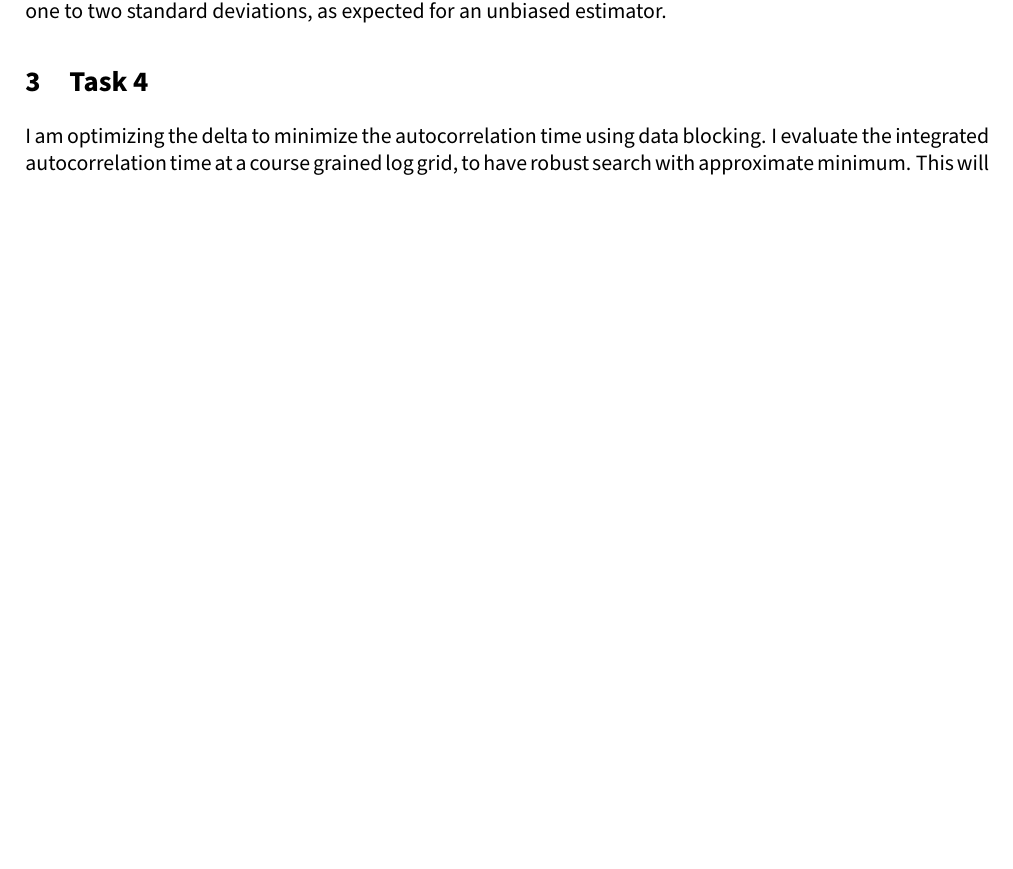
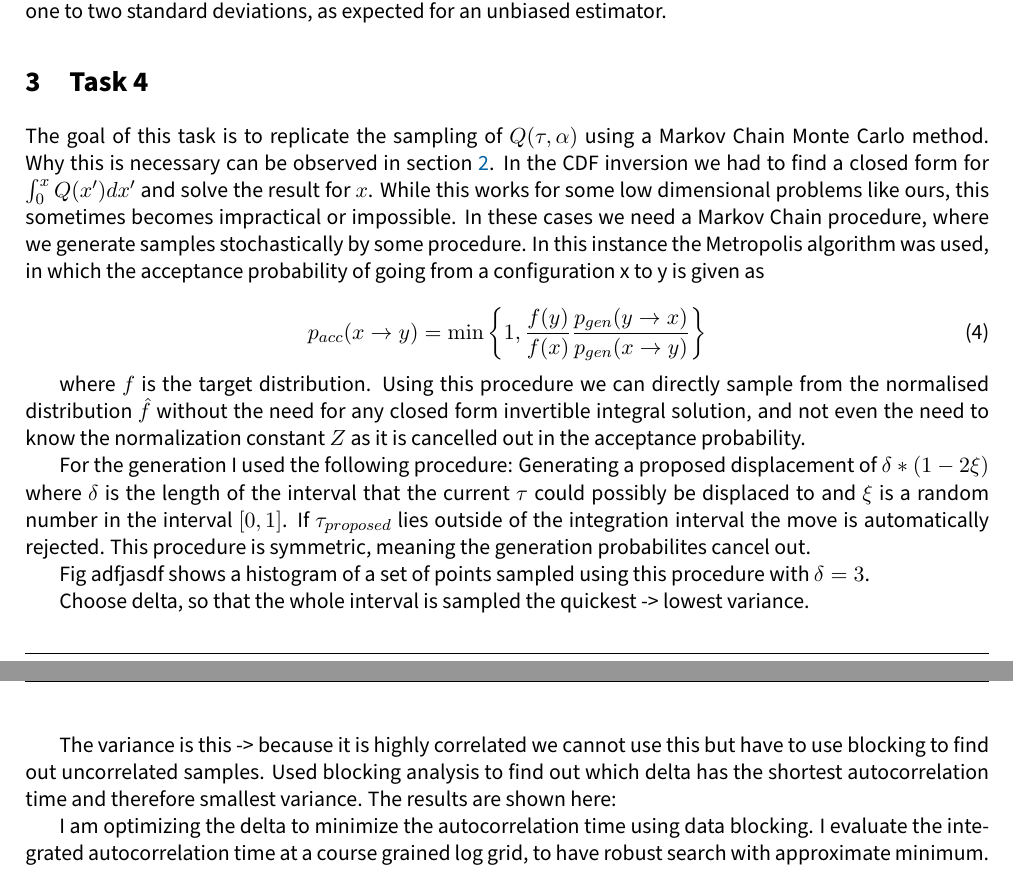
Before and after one commit to lordVelisch/diagrammatic-monte-carlo-solver, a LaTeX document (report/report.tex): part of page 3 of 3 before the commit and two parts of pages 3 and 4 of 4 after it, the two joined at a grey line, cut so that both start at the same text, the shorter picture padded with empty space. Compiled offline with pdfLaTeX.

```diff
--- a/report/report.tex
+++ b/report/report.tex
@@ -165,6 +165,27 @@
 
     \section{Task 4}
 
+    The goal of this task is to replicate the sampling of $Q(\tau, \alpha)$ using a Markov Chain Monte Carlo method.
+    Why this is necessary can be observed in section \ref{sec:task-3}. In the CDF inversion we had to find a closed form for $\int_{0}^{x} Q(x') dx'$ and solve the result for $x$. While this works for some low dimensional problems like ours, this sometimes becomes impractical or impossible. In these cases we need a Markov Chain procedure, where we generate samples stochastically by some procedure. In this instance the Metropolis algorithm was used, in which the acceptance probability of going from a configuration x to y is given as
+
+    \begin{equation}
+        \label{eq:metropolis}
+        p_{acc}(x\to y)= \min\left\{ 1, \frac{f(y)}{f(x)} \frac{p_{gen}(y\to x)}{p_{gen}(x\to y)} \right\}
+    \end{equation}
+
+    where $f$ is the target distribution. Using this procedure we can directly sample from the normalised distribution $\hat{f}$ without the need for any closed form invertible integral solution, and not even the need to know the normalization constant $Z$ as it is cancelled out in the acceptance probability.
+
+    For the generation I used the following procedure: Generating a proposed displacement of $ \delta * (1-2\xi)$ where $\delta$ is the length of the interval that the current $\tau$ could possibly be displaced to and $\xi$ is a random number in the interval $[0,1]$. If $\tau_{proposed}$ lies outside of the integration interval the move is automatically rejected. This procedure is symmetric, meaning the generation probabilites cancel out.
+
+    Fig adfjasdf shows a histogram of a set of points sampled using this procedure with $\delta=3$.
+
+    Choose delta, so that the whole interval is sampled the quickest -> lowest variance.
+
+    The variance is this -> because it is highly correlated we cannot use this but have to use blocking to find out uncorrelated samples. Used blocking analysis to find out which delta has the shortest autocorrelation time and therefore smallest variance. The results are shown here:
+
+
+
+
     I am optimizing the delta to minimize the autocorrelation time using data blocking.
     I evaluate the integrated autocorrelation time at a course grained log grid, to have robust search with approximate minimum.
     This will leave me with the smallest possible variance for the steps I use.
```
Also changed, not shown: 2 other files.
